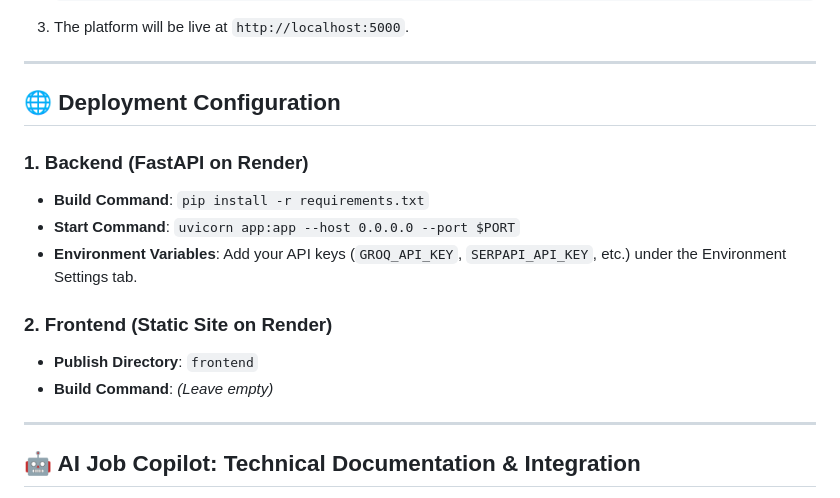
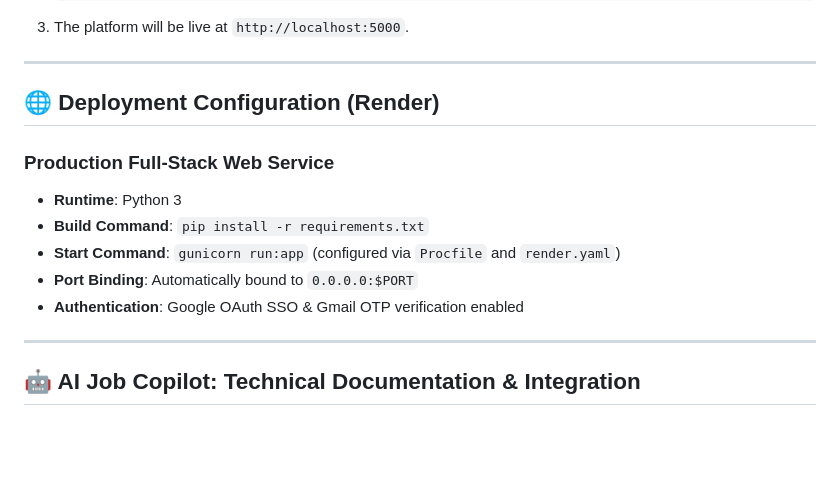
Before and after one commit to Vishnu-Sai-bit/AI_Job_Agent, a Markdown page: README.md, the part around the change. Drawn GitHub-style; blank space fills up the shorter version.

Commit message:
AI Job Agent

```diff
--- a/README.md
+++ b/README.md
@@ -186,16 +186,14 @@ If you have Docker and Docker Compose installed:
 
 ---
 
-## 🌐 Deployment Configuration
+## 🌐 Deployment Configuration (Render)
 
-### 1. Backend (FastAPI on Render)
+### Production Full-Stack Web Service
+*   **Runtime**: Python 3
 *   **Build Command**: `pip install -r requirements.txt`
-*   **Start Command**: `uvicorn app:app --host 0.0.0.0 --port $PORT`
-*   **Environment Variables**: Add your API keys (`GROQ_API_KEY`, `SERPAPI_API_KEY`, etc.) under the Environment Settings tab.
-
-### 2. Frontend (Static Site on Render)
-*   **Publish Directory**: `frontend`
-*   **Build Command**: *(Leave empty)*
+*   **Start Command**: `gunicorn run:app` (configured via `Procfile` and `render.yaml`)
+*   **Port Binding**: Automatically bound to `0.0.0.0:$PORT`
+*   **Authentication**: Google OAuth SSO & Gmail OTP verification enabled
 
 ---
 
```
